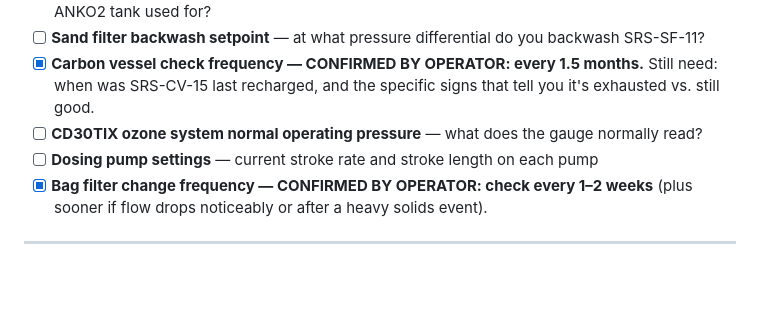
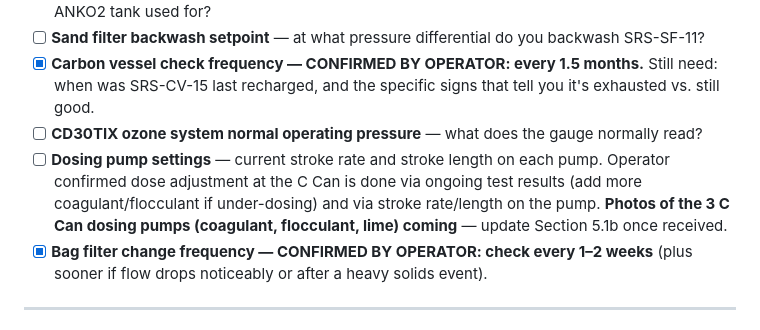
Before and after one commit to oliverpeterschukwuma-maker/ascendagenticoutbound, a Markdown page: water-treatment-manual/INFORMATION_NEEDED.md, the part around the change. Rendered like a GitHub page; blank space fills up the shorter version.

```diff
--- a/water-treatment-manual/INFORMATION_NEEDED.md
+++ b/water-treatment-manual/INFORMATION_NEEDED.md
@@ -27,7 +27,7 @@
 - [ ] **Sand filter backwash setpoint** — at what pressure differential do you backwash SRS-SF-11?
 - [x] **Carbon vessel check frequency — CONFIRMED BY OPERATOR: every 1.5 months.** Still need: when was SRS-CV-15 last recharged, and the specific signs that tell you it's exhausted vs. still good.
 - [ ] **CD30TIX ozone system normal operating pressure** — what does the gauge normally read?
-- [ ] **Dosing pump settings** — current stroke rate and stroke length on each pump
+- [ ] **Dosing pump settings** — current stroke rate and stroke length on each pump. Operator confirmed dose adjustment at the C Can is done via ongoing test results (add more coagulant/flocculant if under-dosing) and via stroke rate/length on the pump. **Photos of the 3 C Can dosing pumps (coagulant, flocculant, lime) coming** — update Section 5.1b once received.
 - [x] **Bag filter change frequency — CONFIRMED BY OPERATOR: check every 1–2 weeks** (plus sooner if flow drops noticeably or after a heavy solids event).
 
 ---
```
Also changed, not shown: water-treatment-manual/sections/05_chemical_dosing.md (+12 -0 lines).
